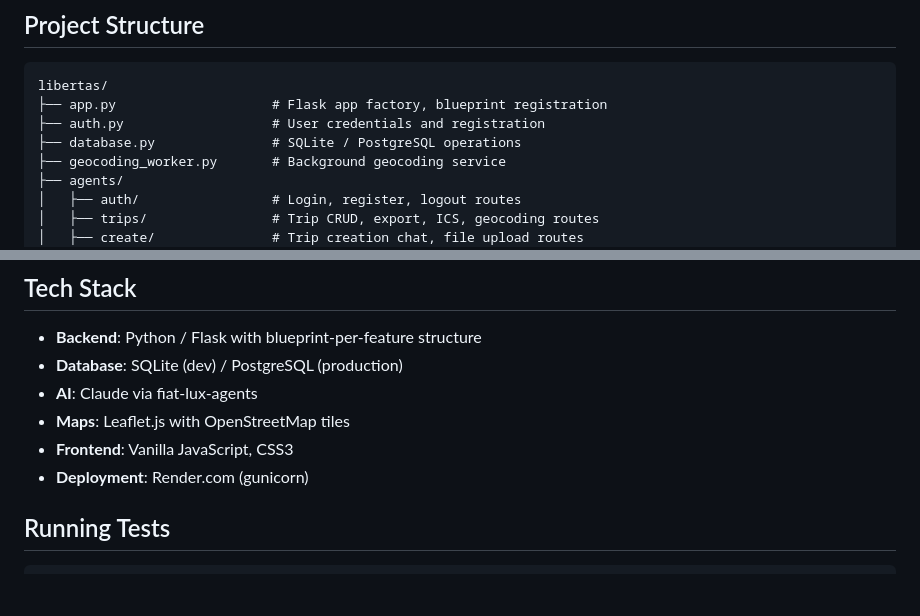
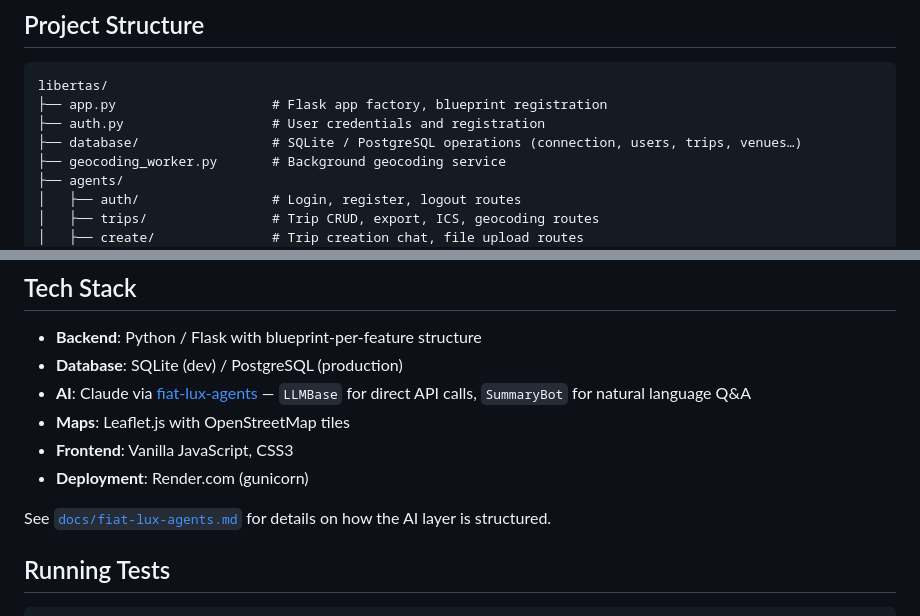
Before and after one commit to aabtzu/libertas-travel, a Markdown page: README.md, 2 parts joined by grey strips. Rendered like a GitHub page; blank space fills up the shorter version.

```diff
--- a/README.md
+++ b/README.md
@@ -37,7 +37,7 @@ Then open http://localhost:5555 in your browser.
 libertas/
 ├── app.py                    # Flask app factory, blueprint registration
 ├── auth.py                   # User credentials and registration
-├── database.py               # SQLite / PostgreSQL operations
+├── database/                 # SQLite / PostgreSQL operations (connection, users, trips, venues…)
 ├── geocoding_worker.py       # Background geocoding service
 ├── agents/
 │   ├── auth/                 # Login, register, logout routes
@@ -71,10 +71,12 @@ libertas/
 
 - **Backend**: Python / Flask with blueprint-per-feature structure
 - **Database**: SQLite (dev) / PostgreSQL (production)
-- **AI**: Claude via fiat-lux-agents
+- **AI**: Claude via [fiat-lux-agents](https://github.com/aabtzu/fiat-lux-agents) — `LLMBase` for direct API calls, `SummaryBot` for natural language Q&A
 - **Maps**: Leaflet.js with OpenStreetMap tiles
 - **Frontend**: Vanilla JavaScript, CSS3
 - **Deployment**: Render.com (gunicorn)
+
+See [`docs/fiat-lux-agents.md`](docs/fiat-lux-agents.md) for details on how the AI layer is structured.
 
 ## Running Tests
 
```
Also changed, not shown: docs/fiat-lux-agents.md (added, +121 -0 lines).
